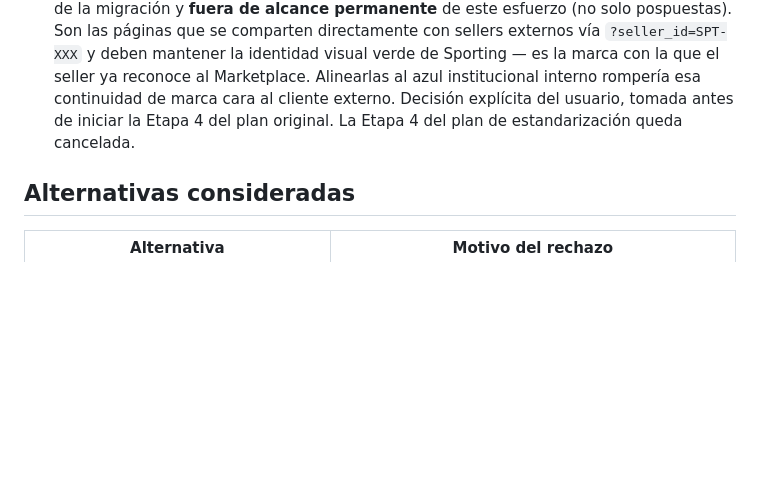
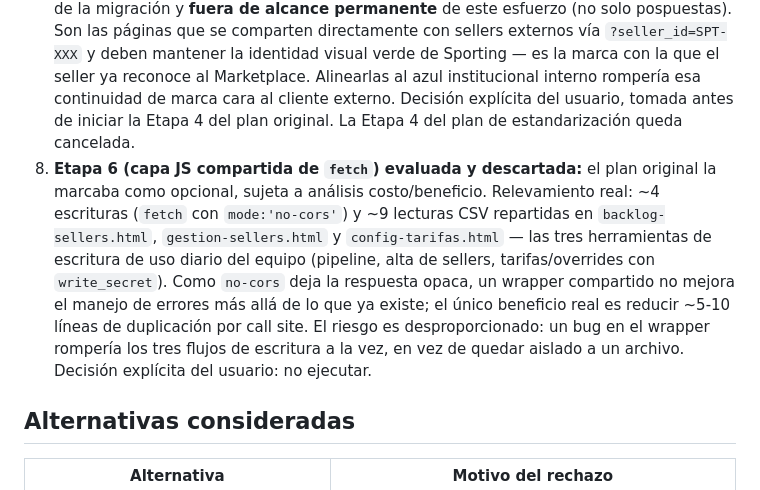
Before and after one commit to antonioluquin-ecomm/marketplace-portal, a Markdown page: docs/decisions/2026-07-01-alineacion-design-system.md, the part around the change. GitHub-like rendering; blank space fills up the shorter version.

```diff
--- a/docs/decisions/2026-07-01-alineacion-design-system.md
+++ b/docs/decisions/2026-07-01-alineacion-design-system.md
@@ -20,6 +20,7 @@ Alinear Marketplace Portal al design system estándar del ecosistema, en etapas
 5. **Alcance de módulos internos:** `index.html` es el único archivo con sidebar completo. Los 14 módulos de `internal/` siguen el patrón Tipo A de `application_shell.md §11` (multi-página sin sidebar, topbar de módulo con eyebrow + H1 + subtítulo + "← Volver al inicio"). No se agrega sidebar a los módulos.
 6. **Excepción — `internal/seller-center/maqueta-seller-center.html`:** este archivo queda **excluido** de la migración. A diferencia del resto del portal, ya usa un tema claro con una paleta propia (gris `#3b3b3b` / azul `#0b7fe8`) que simula intencionalmente la interfaz de una herramienta tipo PIM genérica, ajena a la marca Sporting Marketplace — es un prototipo de producto, no una pantalla del portal. Migrarlo a DM Sans/azul institucional destruiría su propósito como demo. Decisión tomada durante la Etapa 3 (Lote D) al detectar la divergencia intencional.
 7. **Excepción — `public/` (páginas compartidas con sellers):** las 4 páginas de `public/formularios/`, `public/presentaciones/` y `public/simuladores/` quedan **excluidas** de la migración y **fuera de alcance permanente** de este esfuerzo (no solo pospuestas). Son las páginas que se comparten directamente con sellers externos vía `?seller_id=SPT-XXX` y deben mantener la identidad visual verde de Sporting — es la marca con la que el seller ya reconoce al Marketplace. Alinearlas al azul institucional interno rompería esa continuidad de marca cara al cliente externo. Decisión explícita del usuario, tomada antes de iniciar la Etapa 4 del plan original. La Etapa 4 del plan de estandarización queda cancelada.
+8. **Etapa 6 (capa JS compartida de `fetch`) evaluada y descartada:** el plan original la marcaba como opcional, sujeta a análisis costo/beneficio. Relevamiento real: ~4 escrituras (`fetch` con `mode:'no-cors'`) y ~9 lecturas CSV repartidas en `backlog-sellers.html`, `gestion-sellers.html` y `config-tarifas.html` — las tres herramientas de escritura de uso diario del equipo (pipeline, alta de sellers, tarifas/overrides con `write_secret`). Como `no-cors` deja la respuesta opaca, un wrapper compartido no mejora el manejo de errores más allá de lo que ya existe; el único beneficio real es reducir ~5-10 líneas de duplicación por call site. El riesgo es desproporcionado: un bug en el wrapper rompería los tres flujos de escritura a la vez, en vez de quedar aislado a un archivo. Decisión explícita del usuario: no ejecutar.
 
 ## Alternativas consideradas
 
```
Also changed, not shown: CHANGELOG.md (+10 -0 lines).
